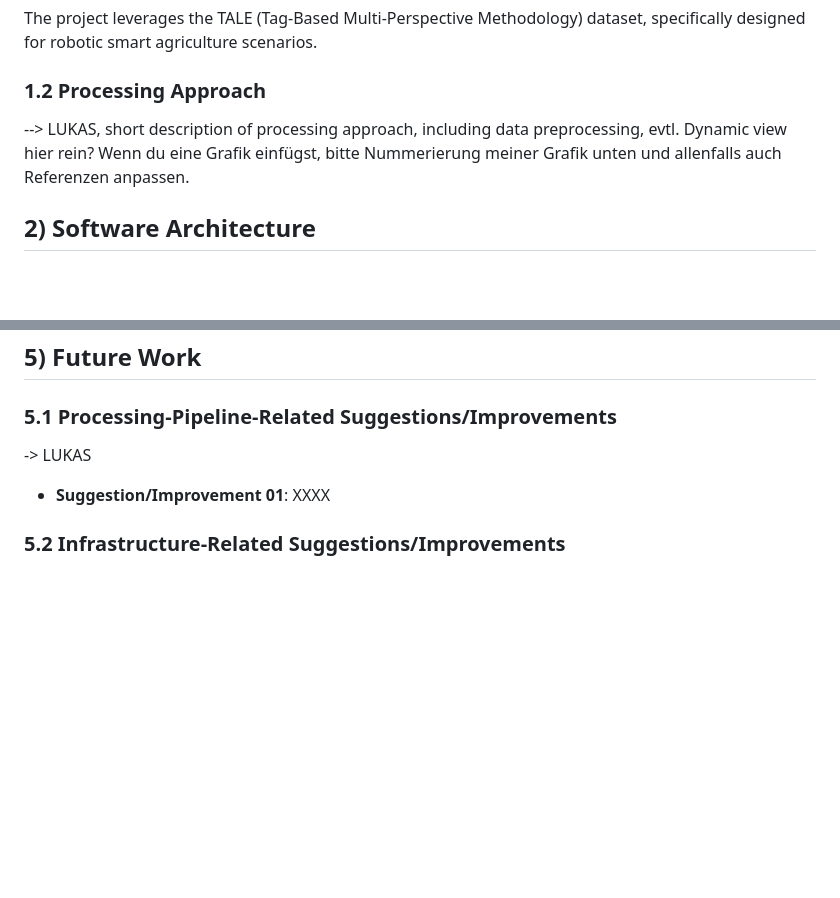
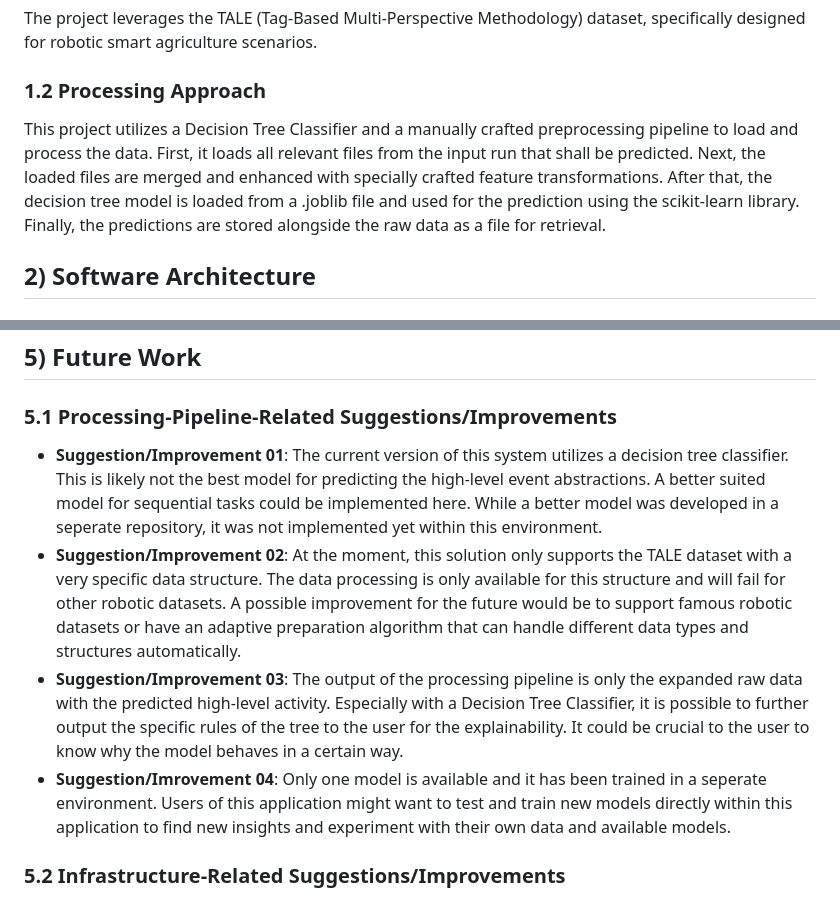
Before and after one commit to Complex-Systems-Design/process-miner, a Markdown page: README.md, 2 parts joined by grey strips. Drawn GitHub-style; blank space fills up the shorter version.

Commit message:
adjust readme for processing-pipeline purposes

```diff
--- a/README.md
+++ b/README.md
@@ -17,7 +17,7 @@ The main goal of this project is to develop a tool (in the form of a webapp) to
 The project leverages the TALE (Tag-Based Multi-Perspective Methodology) dataset, specifically designed for robotic smart agriculture scenarios.
 
 ### 1.2 Processing Approach
---> LUKAS, short description of processing approach, including data preprocessing, evtl. Dynamic view hier rein? Wenn du eine Grafik einfügst, bitte Nummerierung meiner Grafik unten und allenfalls auch Referenzen anpassen.
+This project utilizes a Decision Tree Classifier and a manually crafted preprocessing pipeline to load and process the data. First, it loads all relevant files from the input run that shall be predicted. Next, the loaded files are merged and enhanced with specially crafted feature transformations. After that, the decision tree model is loaded from a .joblib file and used for the prediction using the scikit-learn library. Finally, the predictions are stored alongside the raw data as a file for retrieval.
 
 ## 2) Software Architecture
 ### 2.1) Architecture & Components
@@ -126,8 +126,10 @@ An overview of the points described above is provided by the following recording
 
 ## 5) Future Work
 ### 5.1 Processing-Pipeline-Related Suggestions/Improvements
--> LUKAS
-- **Suggestion/Improvement 01**: XXXX
+- **Suggestion/Improvement 01**: The current version of this system utilizes a decision tree classifier. This is likely not the best model for predicting the high-level event abstractions. A better suited model for sequential tasks could be implemented here. While a better model was developed in a seperate repository, it was not implemented yet within this environment.
+- **Suggestion/Improvement 02**: At the moment, this solution only supports the TALE dataset with a very specific data structure. The data processing is only available for this structure and will fail for other robotic datasets. A possible improvement for the future would be to support famous robotic datasets or have an adaptive preparation algorithm that can handle different data types and structures automatically.
+- **Suggestion/Improvement 03**: The output of the processing pipeline is only the expanded raw data with the predicted high-level activity. Especially with a Decision Tree Classifier, it is possible to further output the specific rules of the tree to the user for the explainability. It could be crucial to the user to know why the model behaves in a certain way.
+- **Suggestion/Imrovement 04**: Only one model is available and it has been trained in a seperate environment. Users of this application might want to test and train new models directly within this application to find new insights and experiment with their own data and available models.
 
 ### 5.2 Infrastructure-Related Suggestions/Improvements
 - **Suggestion/Improvement 01**: Considering a stable production environment, a production-ready web server (e.g., Gunicorn, multiple process, multiple threads) must be used.
```
